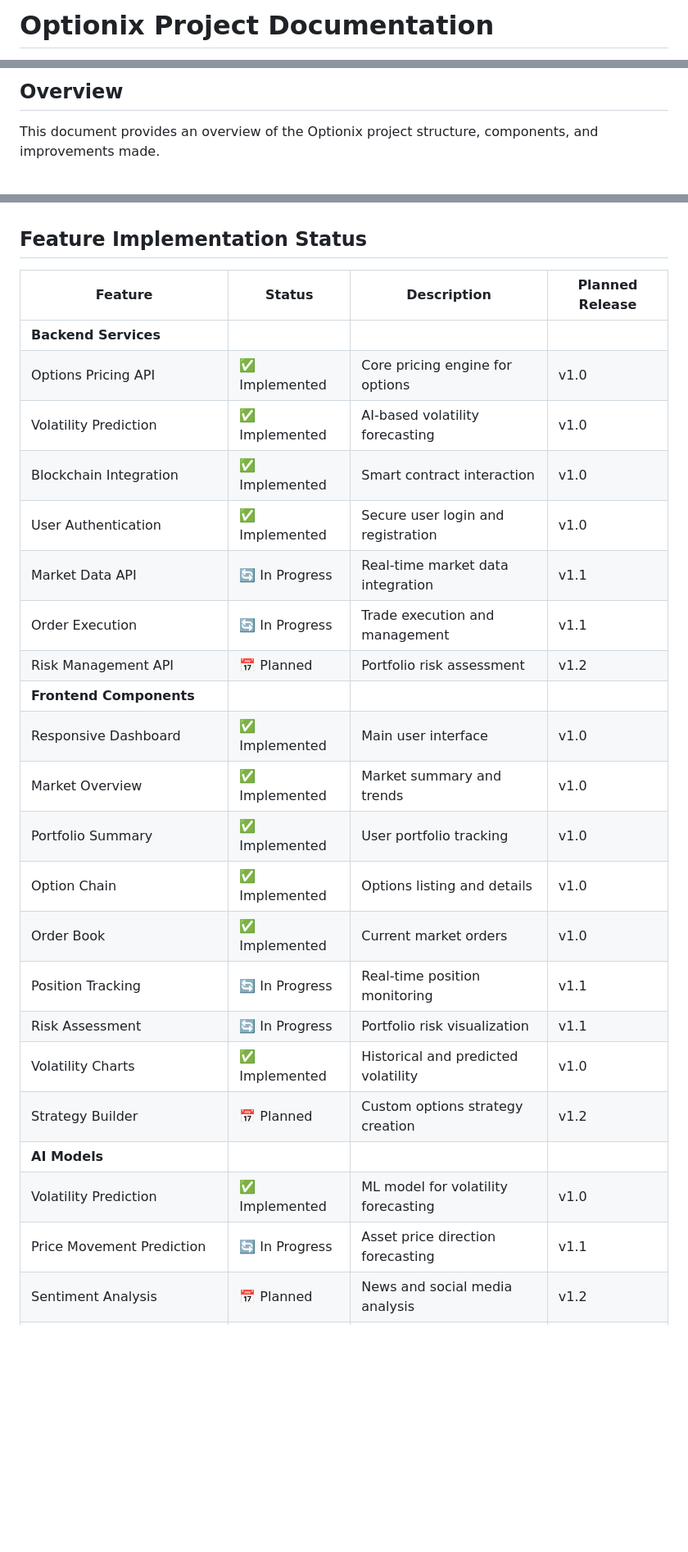
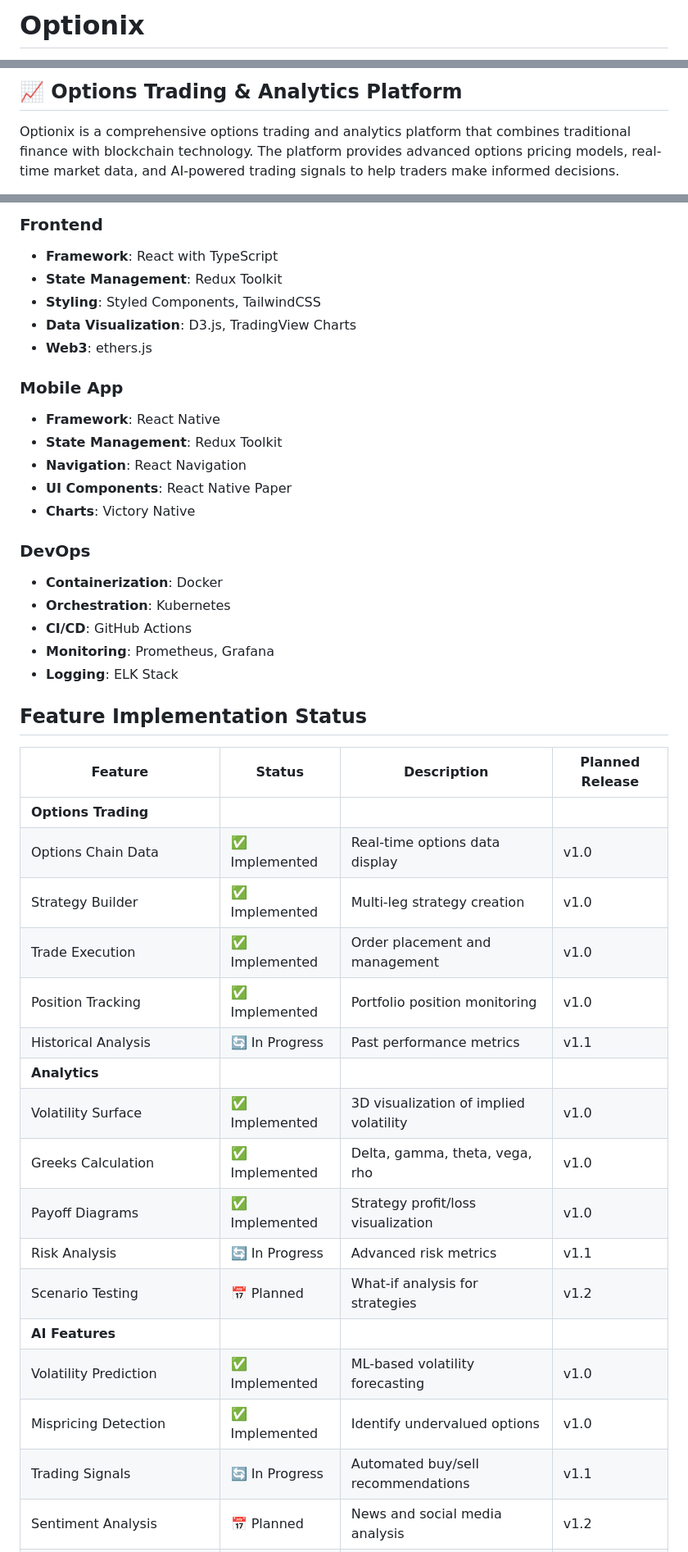
Before and after one commit to abrar2030/Optionix, a Markdown page: README.md, 3 parts joined by grey strips. Shown at 82% size. GitHub-like rendering; blank space fills up the shorter version.

```diff
--- a/README.md
+++ b/README.md
@@ -1,2 +1,2 @@
-# Optionix Project Documentation
+# Optionix
 
@@ -7,5 +6,6 @@
 
-## Overview
-This document provides an overview of the Optionix project structure, components, and improvements made.
+## 📈 Options Trading & Analytics Platform
+
+Optionix is a comprehensive options trading and analytics platform that combines traditional finance with blockchain technology. The platform provides advanced options pricing models, real-time market data, and AI-powered trading signals to help traders make informed decisions.
 
 <div align="center">
@@ -63,29 +81,44 @@ optionix_project/
+### Frontend
+- **Framework**: React with TypeScript
+- **State Management**: Redux Toolkit
+- **Styling**: Styled Components, TailwindCSS
+- **Data Visualization**: D3.js, TradingView Charts
+- **Web3**: ethers.js
+
+### Mobile App
+- **Framework**: React Native
+- **State Management**: Redux Toolkit
+- **Navigation**: React Navigation
+- **UI Components**: React Native Paper
+- **Charts**: Victory Native
+
+### DevOps
+- **Containerization**: Docker
+- **Orchestration**: Kubernetes
+- **CI/CD**: GitHub Actions
+- **Monitoring**: Prometheus, Grafana
+- **Logging**: ELK Stack
 
 ## Feature Implementation Status
 
 | Feature | Status | Description | Planned Release |
 |---------|--------|-------------|----------------|
-| **Backend Services** |
-| Options Pricing API | ✅ Implemented | Core pricing engine for options | v1.0 |
-| Volatility Prediction | ✅ Implemented | AI-based volatility forecasting | v1.0 |
-| Blockchain Integration | ✅ Implemented | Smart contract interaction | v1.0 |
-| User Authentication | ✅ Implemented | Secure user login and registration | v1.0 |
-| Market Data API | 🔄 In Progress | Real-time market data integration | v1.1 |
-| Order Execution | 🔄 In Progress | Trade execution and management | v1.1 |
-| Risk Management API | 📅 Planned | Portfolio risk assessment | v1.2 |
-| **Frontend Components** |
-| Responsive Dashboard | ✅ Implemented | Main user interface | v1.0 |
-| Market Overview | ✅ Implemented | Market summary and trends | v1.0 |
-| Portfolio Summary | ✅ Implemented | User portfolio tracking | v1.0 |
-| Option Chain | ✅ Implemented | Options listing and details | v1.0 |
-| Order Book | ✅ Implemented | Current market orders | v1.0 |
-| Position Tracking | 🔄 In Progress | Real-time position monitoring | v1.1 |
-| Risk Assessment | 🔄 In Progress | Portfolio risk visualization | v1.1 |
-| Volatility Charts | ✅ Implemented | Historical and predicted volatility | v1.0 |
-| Strategy Builder | 📅 Planned | Custom options strategy creation | v1.2 |
-| **AI Models** |
-| Volatility Prediction | ✅ Implemented | ML model for volatility forecasting | v1.0 |
-| Price Movement Prediction | 🔄 In Progress | Asset price direction forecasting | v1.1 |
+| **Options Trading** |
+| Options Chain Data | ✅ Implemented | Real-time options data display | v1.0 |
+| Strategy Builder | ✅ Implemented | Multi-leg strategy creation | v1.0 |
+| Trade Execution | ✅ Implemented | Order placement and management | v1.0 |
+| Position Tracking | ✅ Implemented | Portfolio position monitoring | v1.0 |
+| Historical Analysis | 🔄 In Progress | Past performance metrics | v1.1 |
+| **Analytics** |
+| Volatility Surface | ✅ Implemented | 3D visualization of implied volatility | v1.0 |
+| Greeks Calculation | ✅ Implemented | Delta, gamma, theta, vega, rho | v1.0 |
+| Payoff Diagrams | ✅ Implemented | Strategy profit/loss visualization | v1.0 |
+| Risk Analysis | 🔄 In Progress | Advanced risk metrics | v1.1 |
+| Scenario Testing | 📅 Planned | What-if analysis for strategies | v1.2 |
+| **AI Features** |
+| Volatility Prediction | ✅ Implemented | ML-based volatility forecasting | v1.0 |
+| Mispricing Detection | ✅ Implemented | Identify undervalued options | v1.0 |
+| Trading Signals | 🔄 In Progress | Automated buy/sell recommendations | v1.1 |
 | Sentiment Analysis | 📅 Planned | News and social media analysis | v1.2 |
 | Options Strategy Recommendation | 📅 Planned | AI-based strategy suggestions | v1.2 |
 | **Blockchain Integration** |
```
Also changed, not shown: other parts of README.md (+72 -38 lines).
